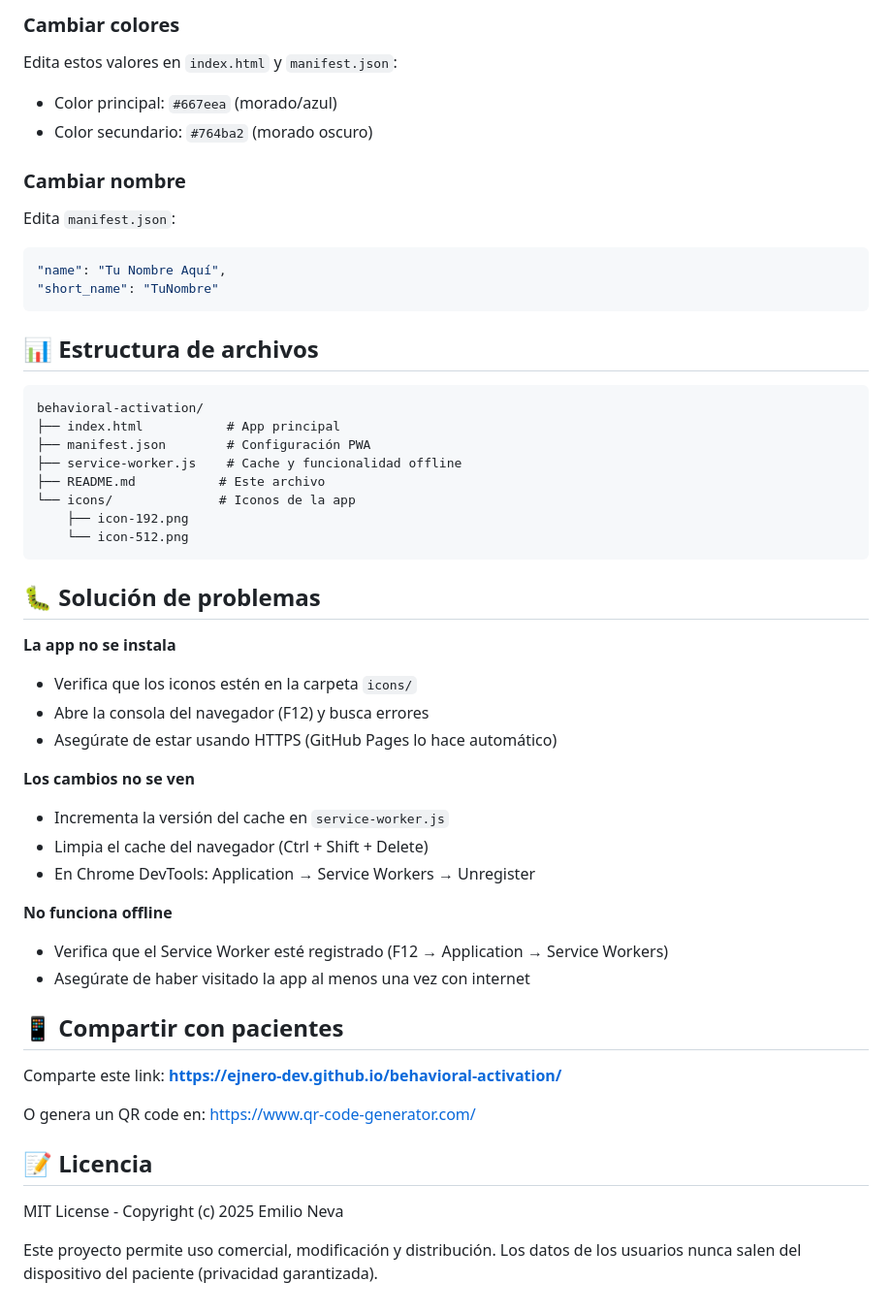
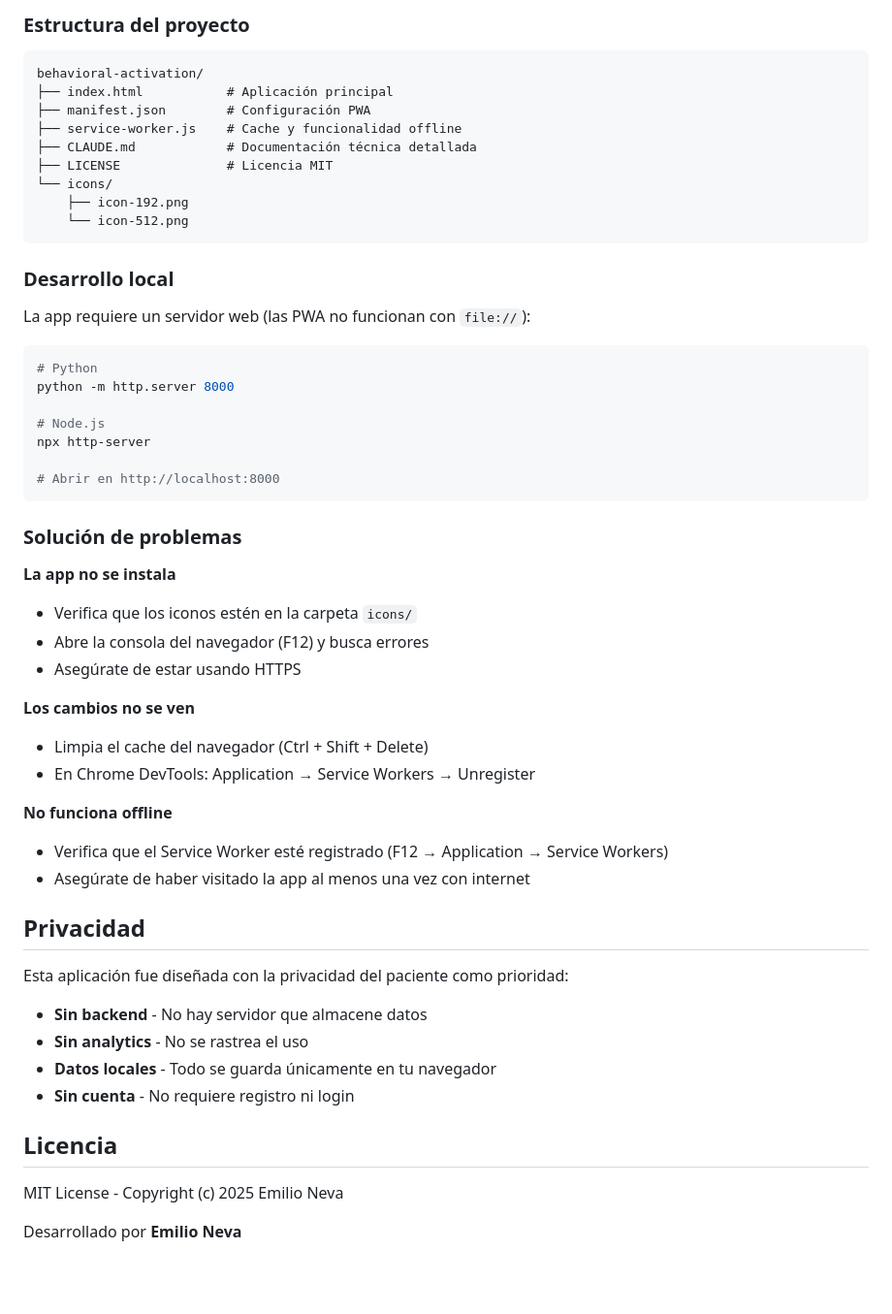
Before and after one commit to ejnero-dev/behavioral-activation, a Markdown page: README.md, the part around one of its changes. Shown at 97% size. GitHub-like rendering; blank space fills up the shorter version.

````diff
--- a/README.md
+++ b/README.md
@@ -130,37 +53,38 @@ Cada vez que hagas cambios:
-### Cambiar colores
-Edita estos valores en `index.html` y `manifest.json`:
-- Color principal: `#667eea` (morado/azul)
-- Color secundario: `#764ba2` (morado oscuro)
-
-### Cambiar nombre
-Edita `manifest.json`:
-```json
-"name": "Tu Nombre Aquí",
-"short_name": "TuNombre"
-```
-
-## 📊 Estructura de archivos
-
+### Estructura del proyecto
 ```
 behavioral-activation/
-├── index.html           # App principal
+├── index.html           # Aplicación principal
 ├── manifest.json        # Configuración PWA
 ├── service-worker.js    # Cache y funcionalidad offline
-├── README.md           # Este archivo
-└── icons/              # Iconos de la app
+├── CLAUDE.md            # Documentación técnica detallada
+├── LICENSE              # Licencia MIT
+└── icons/
     ├── icon-192.png
     └── icon-512.png
 ```
 
-## 🐛 Solución de problemas
+### Desarrollo local
+
+La app requiere un servidor web (las PWA no funcionan con `file://`):
+
+```bash
+# Python
+python -m http.server 8000
+
+# Node.js
+npx http-server
+
+# Abrir en http://localhost:8000
+```
+
+### Solución de problemas
 
 **La app no se instala**
 - Verifica que los iconos estén en la carpeta `icons/`
 - Abre la consola del navegador (F12) y busca errores
-- Asegúrate de estar usando HTTPS (GitHub Pages lo hace automático)
+- Asegúrate de estar usando HTTPS
 
 **Los cambios no se ven**
-- Incrementa la versión del cache en `service-worker.js`
 - Limpia el cache del navegador (Ctrl + Shift + Delete)
 - En Chrome DevTools: Application → Service Workers → Unregister
 
@@ -168,16 +92,16 @@ behavioral-activation/
 - Verifica que el Service Worker esté registrado (F12 → Application → Service Workers)
 - Asegúrate de haber visitado la app al menos una vez con internet
 
-## 📱 Compartir con pacientes
+## Privacidad
 
-Comparte este link:
-**https://ejnero-dev.github.io/behavioral-activation/**
+Esta aplicación fue diseñada con la privacidad del paciente como prioridad:
+- **Sin backend** - No hay servidor que almacene datos
+- **Sin analytics** - No se rastrea el uso
+- **Datos locales** - Todo se guarda únicamente en tu navegador
+- **Sin cuenta** - No requiere registro ni login
 
-O genera un QR code en: https://www.qr-code-generator.com/
-
-## 📝 Licencia
+## Licencia
 
 MIT License - Copyright (c) 2025 Emilio Neva
 
-Este proyecto permite uso comercial, modificación y distribución.
-Los datos de los usuarios nunca salen del dispositivo del paciente (privacidad garantizada).
+Desarrollado por **Emilio Neva**
````
Also changed, not shown: other parts of README.md (+38 -115 lines).
